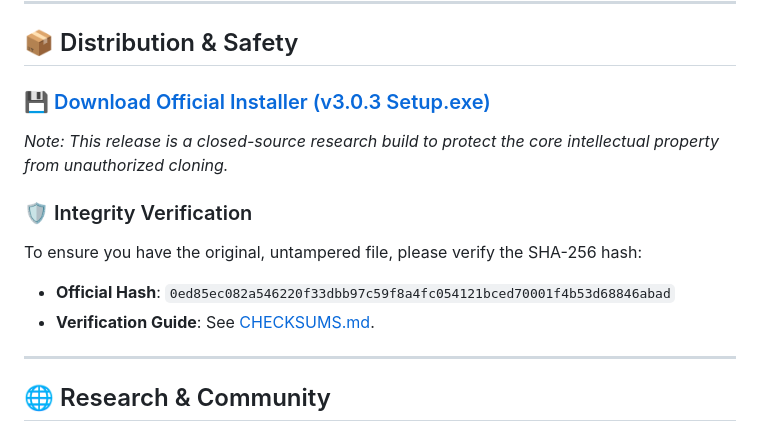
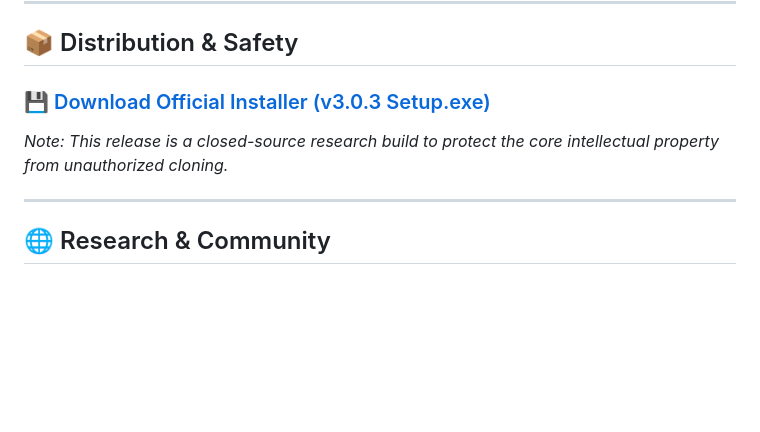
Before and after one commit to togiyevidu05-source/BitResurrector, a Markdown page: README.md, the part around one of its changes. GitHub-like rendering; blank space fills up the shorter version.

```diff
--- a/README.md
+++ b/README.md
@@ -75,9 +76,4 @@ The software automatically detects hardware configuration and adjusts the load,
 *Note: This release is a closed-source research build to protect the core intellectual property from unauthorized cloning.*
-
-### 🛡️ Integrity Verification
-To ensure you have the original, untampered file, please verify the SHA-256 hash:
-- **Official Hash**: `0ed85ec082a546220f33dbb97c59f8a4fc054121bced70001f4b53d68846abad`
-- **Verification Guide**: See [CHECKSUMS.md](./CHECKSUMS.md).
 
 ---
 
```
Also changed, not shown: other parts of README.md (+3 -2 lines).
